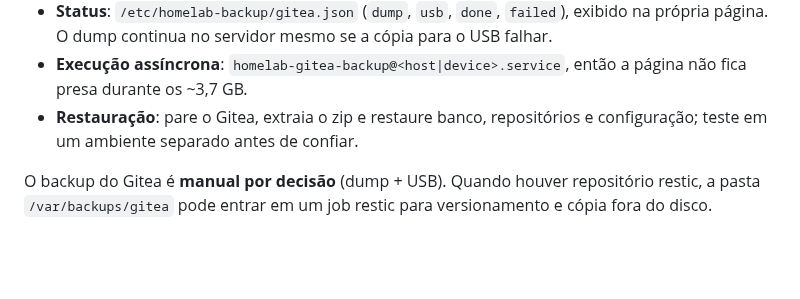
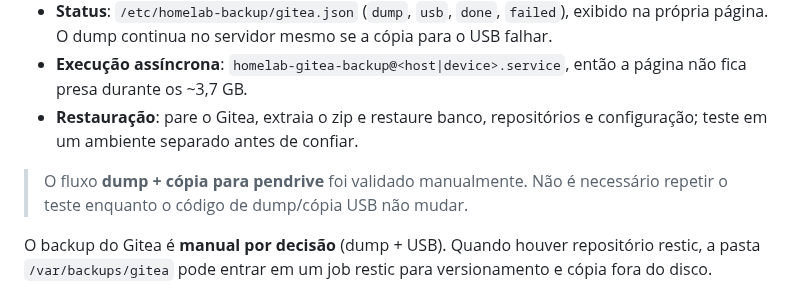
Before and after one commit to ConradoAlmeida/homelab-storage-admin, a Markdown page: README.md, the part around the change. GitHub-like rendering; blank space fills up the shorter version.

Commit message:
docs: registra validacao do gitea no readme

```diff
--- a/README.md
+++ b/README.md
@@ -640,6 +640,9 @@ manualmente para um drive USB. O Gitea continua rodando durante o dump.
 - **Restauração**: pare o Gitea, extraia o zip e restaure banco, repositórios e
   configuração; teste em um ambiente separado antes de confiar.
 
+> O fluxo **dump + cópia para pendrive** foi validado manualmente. Não é
+> necessário repetir o teste enquanto o código de dump/cópia USB não mudar.
+
 O backup do Gitea é **manual por decisão** (dump + USB). Quando houver
 repositório restic, a pasta `/var/backups/gitea` pode entrar em um job restic
 para versionamento e cópia fora do disco.
```
